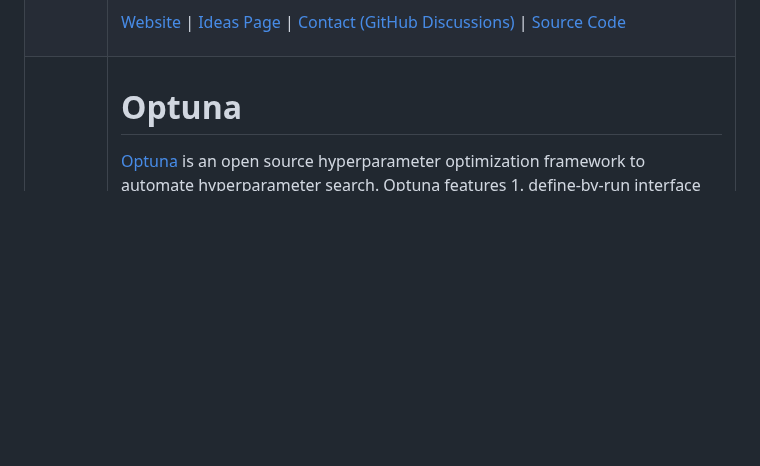
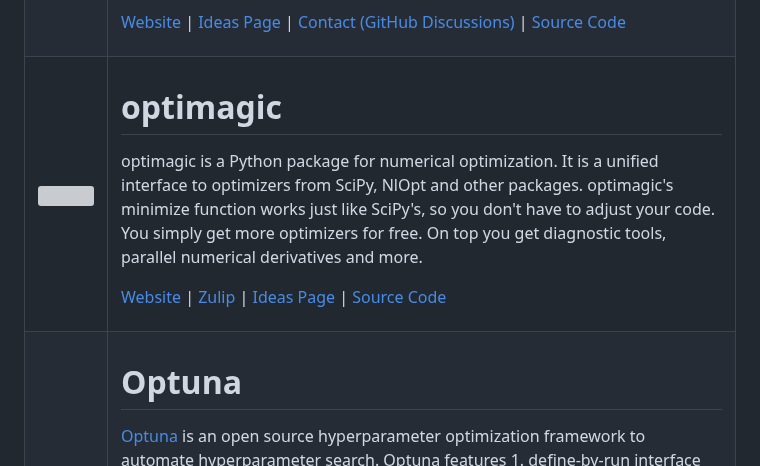
Before and after one commit to numfocus/gsoc, a Markdown page: README.md, the part around the change. Drawn GitHub-style; blank space fills up the shorter version; grey boxes are pictures that could not be loaded.

Commit message:
add optimagic to gsoc readme

```diff
--- a/README.md
+++ b/README.md
@@ -410,6 +410,18 @@ In alphabetic order.
    </td>
  </tr>
 
+<tr>
+    <td>
+      <img width="800px" src="img/optimagic_logo.png"> </td>
+    <td>
+       <h1>optimagic</h1>
+       <p>optimagic is a Python package for numerical optimization. It is a unified interface to optimizers from SciPy, NlOpt and other packages. optimagic's minimize function works just like SciPy's, so you don't have to adjust your code. You simply get more optimizers for free. On top you get diagnostic tools, parallel numerical derivatives and more.</p>
+       <p>
+         <a href="https://optimagic.readthedocs.io/en/latest/">Website</a> | <a href="https://ose.zulipchat.com/#narrow/channel/221432-optimagic">Zulip</a> | <a href="https://github.com/optimagic-dev/optimagic/discussions/559">Ideas Page</a> | <a href="https://github.com/optimagic-dev/optimagic">Source Code</a>
+       </p>
+    </td>
+</tr>
+
  <tr>
    <td>
     <img width="800px" src="https://github.com/contramundum53/gsoc/assets/24619922/c60fcb93-079c-4498-9a6d-21b92554dd47"/>
```
